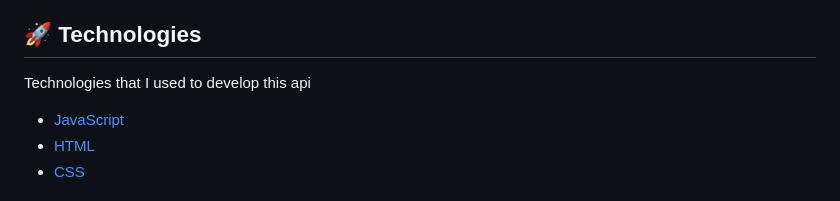
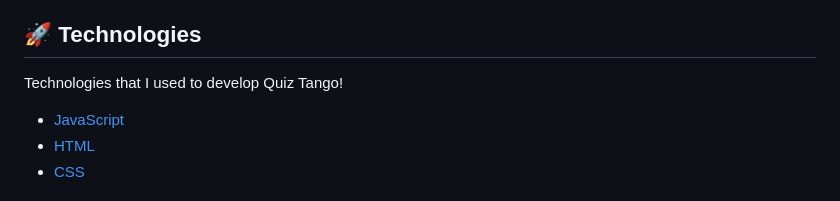
Before and after one commit to ChrisMunozCodes/Quiz-Tango, a Markdown page: README.md, the part around the change. GitHub-like rendering.

```diff
--- a/README.md
+++ b/README.md
@@ -32,7 +32,7 @@
 
 ## 🚀 Technologies
 
-Technologies that I used to develop this api
+Technologies that I used to develop Quiz Tango!
 
 - [JavaScript](https://www.javascript.com/)
 - [HTML](https://www.w3schools.com/html/)
```
